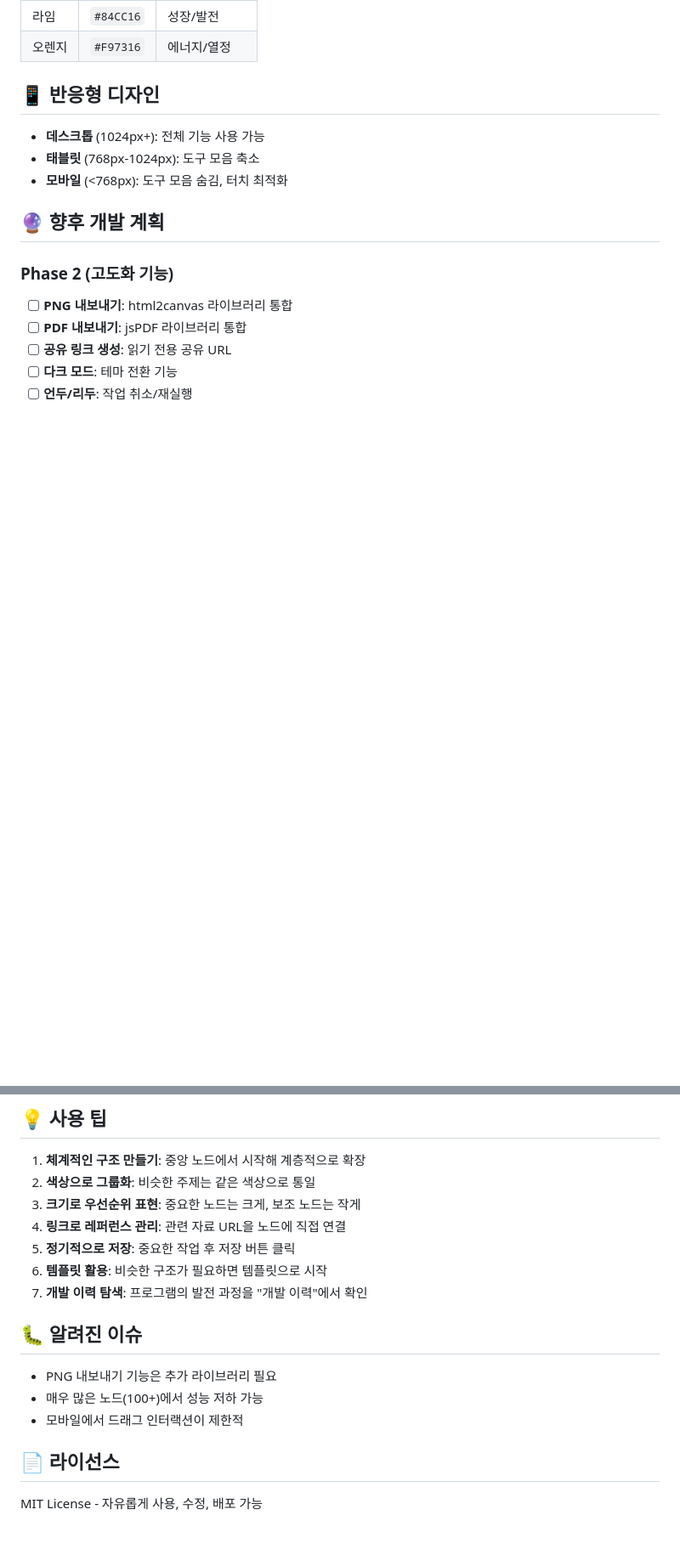
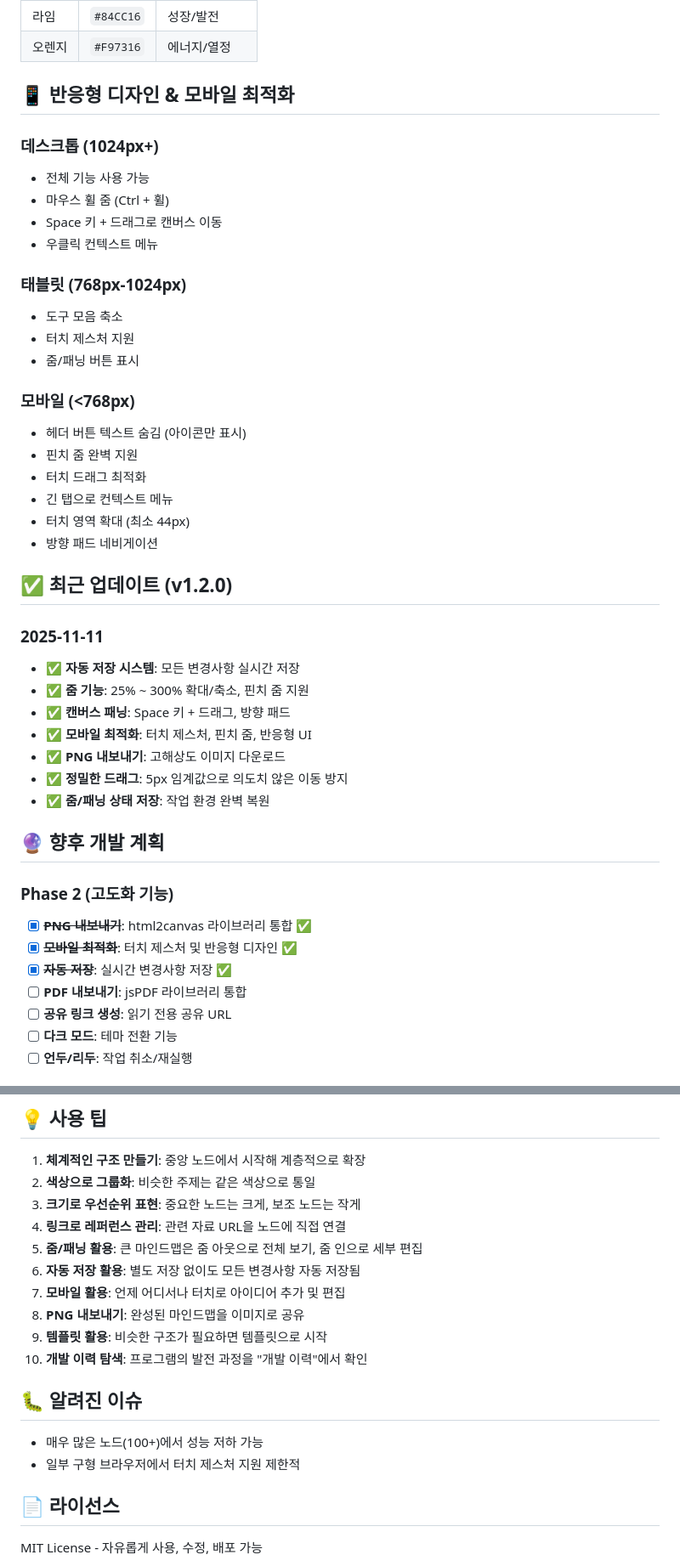
Before and after one commit to k1300k/AI-Mindmap-Ideas, a Markdown page: README.md, 2 parts joined by grey strips. Shown at 85% size. Rendered like a GitHub page; blank space fills up the shorter version.

```diff
--- a/README.md
+++ b/README.md
@@ -241,16 +293,44 @@ createConnection('node-1', 'node-2');
 | 라임 | `#84CC16` | 성장/발전 |
 | 오렌지 | `#F97316` | 에너지/열정 |
 
-## 📱 반응형 디자인
+## 📱 반응형 디자인 & 모바일 최적화
 
-- **데스크톱** (1024px+): 전체 기능 사용 가능
-- **태블릿** (768px-1024px): 도구 모음 축소
-- **모바일** (<768px): 도구 모음 숨김, 터치 최적화
+### 데스크톱 (1024px+)
+- 전체 기능 사용 가능
+- 마우스 휠 줌 (Ctrl + 휠)
+- Space 키 + 드래그로 캔버스 이동
+- 우클릭 컨텍스트 메뉴
+
+### 태블릿 (768px-1024px)
+- 도구 모음 축소
+- 터치 제스처 지원
+- 줌/패닝 버튼 표시
+
+### 모바일 (<768px)
+- 헤더 버튼 텍스트 숨김 (아이콘만 표시)
+- 핀치 줌 완벽 지원
+- 터치 드래그 최적화
+- 긴 탭으로 컨텍스트 메뉴
+- 터치 영역 확대 (최소 44px)
+- 방향 패드 네비게이션
+
+## ✅ 최근 업데이트 (v1.2.0)
+
+### 2025-11-11
+- ✅ **자동 저장 시스템**: 모든 변경사항 실시간 저장
+- ✅ **줌 기능**: 25% ~ 300% 확대/축소, 핀치 줌 지원
+- ✅ **캔버스 패닝**: Space 키 + 드래그, 방향 패드
+- ✅ **모바일 최적화**: 터치 제스처, 핀치 줌, 반응형 UI
+- ✅ **PNG 내보내기**: 고해상도 이미지 다운로드
+- ✅ **정밀한 드래그**: 5px 임계값으로 의도치 않은 이동 방지
+- ✅ **줌/패닝 상태 저장**: 작업 환경 완벽 복원
 
 ## 🔮 향후 개발 계획
 
 ### Phase 2 (고도화 기능)
-- [ ] **PNG 내보내기**: html2canvas 라이브러리 통합
+- [x] ~~**PNG 내보내기**~~: html2canvas 라이브러리 통합 ✅
+- [x] ~~**모바일 최적화**~~: 터치 제스처 및 반응형 디자인 ✅
+- [x] ~~**자동 저장**~~: 실시간 변경사항 저장 ✅
 - [ ] **PDF 내보내기**: jsPDF 라이브러리 통합
 - [ ] **공유 링크 생성**: 읽기 전용 공유 URL
 - [ ] **다크 모드**: 테마 전환 기능
@@ -309,15 +389,17 @@ createConnection('node-1', 'node-2');
 2. **색상으로 그룹화**: 비슷한 주제는 같은 색상으로 통일
 3. **크기로 우선순위 표현**: 중요한 노드는 크게, 보조 노드는 작게
 4. **링크로 레퍼런스 관리**: 관련 자료 URL을 노드에 직접 연결
-5. **정기적으로 저장**: 중요한 작업 후 저장 버튼 클릭
-6. **템플릿 활용**: 비슷한 구조가 필요하면 템플릿으로 시작
-7. **개발 이력 탐색**: 프로그램의 발전 과정을 "개발 이력"에서 확인
+5. **줌/패닝 활용**: 큰 마인드맵은 줌 아웃으로 전체 보기, 줌 인으로 세부 편집
+6. **자동 저장 활용**: 별도 저장 없이도 모든 변경사항 자동 저장됨
+7. **모바일 활용**: 언제 어디서나 터치로 아이디어 추가 및 편집
+8. **PNG 내보내기**: 완성된 마인드맵을 이미지로 공유
+9. **템플릿 활용**: 비슷한 구조가 필요하면 템플릿으로 시작
+10. **개발 이력 탐색**: 프로그램의 발전 과정을 "개발 이력"에서 확인
 
 ## 🐛 알려진 이슈
 
-- PNG 내보내기 기능은 추가 라이브러리 필요
 - 매우 많은 노드(100+)에서 성능 저하 가능
-- 모바일에서 드래그 인터랙션이 제한적
+- 일부 구형 브라우저에서 터치 제스처 지원 제한적
 
 ## 📄 라이선스
 
```
Also changed, not shown: other parts of README.md (+64 -12 lines).
